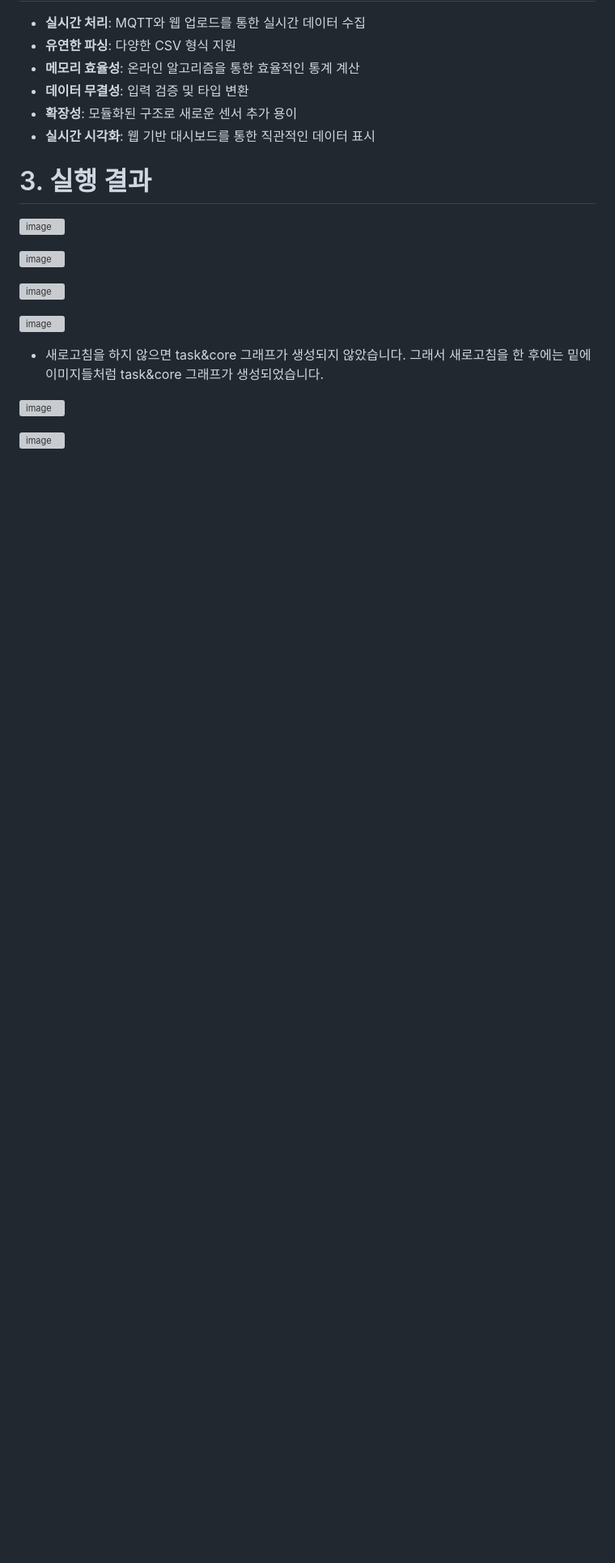
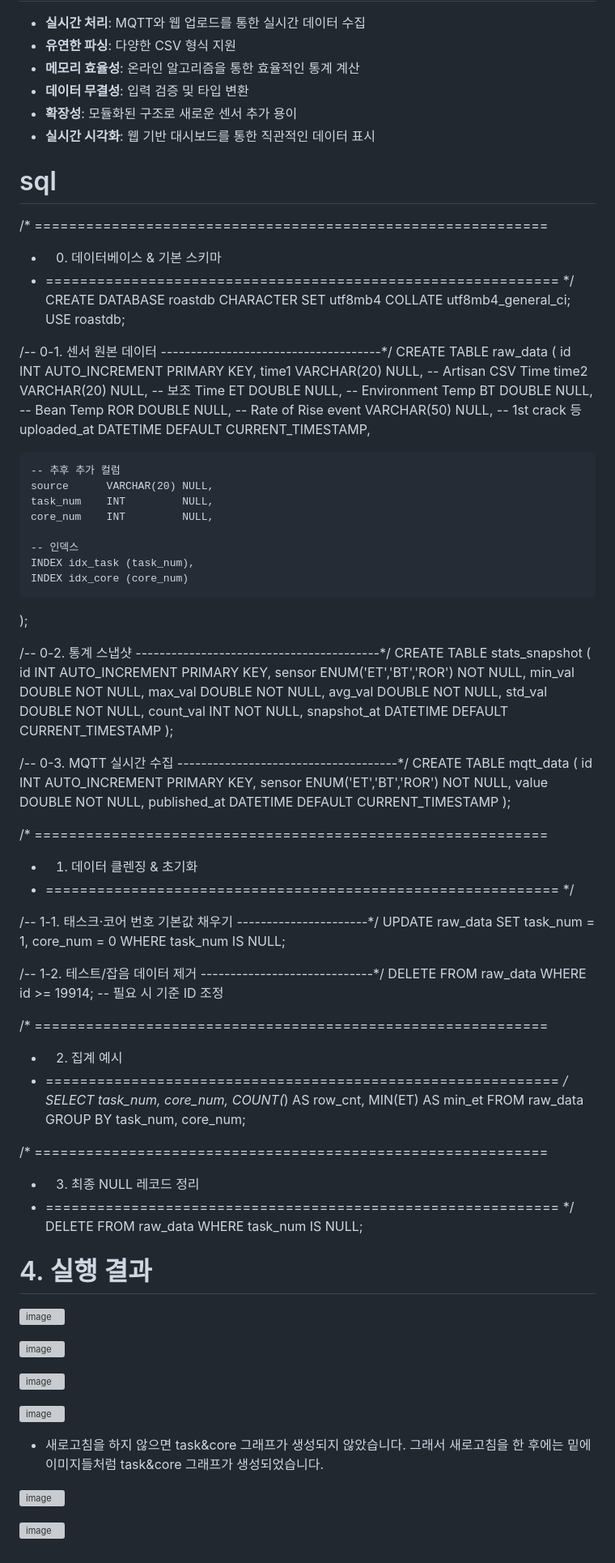
Before and after one commit to soondow/roast_profiler, a Markdown page: README.md, the part around the change. Shown: that part at 81% size. Drawn GitHub-style; blank space fills up the shorter version; grey boxes are pictures that could not be loaded.

```diff
--- a/README.md
+++ b/README.md
@@ -181,7 +181,89 @@ createCharts(stats);
 - **확장성**: 모듈화된 구조로 새로운 센서 추가 용이
 - **실시간 시각화**: 웹 기반 대시보드를 통한 직관적인 데이터 표시
 
-# 3. 실행 결과
+# sql
+
+/* ============================================================
+ * 0. 데이터베이스 & 기본 스키마
+ * ============================================================ */
+CREATE DATABASE roastdb
+  CHARACTER SET utf8mb4
+  COLLATE utf8mb4_general_ci;
+USE roastdb;
+
+/-- 0-1. 센서 원본 데이터 -------------------------------------*/
+CREATE TABLE raw_data (
+    id          INT AUTO_INCREMENT PRIMARY KEY,
+    time1       VARCHAR(20) NULL,      -- Artisan CSV Time
+    time2       VARCHAR(20) NULL,      -- 보조 Time
+    ET          DOUBLE      NULL,      -- Environment Temp
+    BT          DOUBLE      NULL,      -- Bean Temp
+    ROR         DOUBLE      NULL,      -- Rate of Rise
+    event       VARCHAR(50) NULL,      -- 1st crack 등
+    uploaded_at DATETIME DEFAULT CURRENT_TIMESTAMP,
+
+    -- 추후 추가 컬럼
+    source      VARCHAR(20) NULL,
+    task_num    INT         NULL,
+    core_num    INT         NULL,
+
+    -- 인덱스
+    INDEX idx_task (task_num),
+    INDEX idx_core (core_num)
+);
+
+/-- 0-2. 통계 스냅샷 -----------------------------------------*/
+CREATE TABLE stats_snapshot (
+    id          INT AUTO_INCREMENT PRIMARY KEY,
+    sensor      ENUM('ET','BT','ROR') NOT NULL,
+    min_val     DOUBLE NOT NULL,
+    max_val     DOUBLE NOT NULL,
+    avg_val     DOUBLE NOT NULL,
+    std_val     DOUBLE NOT NULL,
+    count_val   INT    NOT NULL,
+    snapshot_at DATETIME DEFAULT CURRENT_TIMESTAMP
+);
+
+/-- 0-3. MQTT 실시간 수집 -------------------------------------*/
+CREATE TABLE mqtt_data (
+    id           INT AUTO_INCREMENT PRIMARY KEY,
+    sensor       ENUM('ET','BT','ROR') NOT NULL,
+    value        DOUBLE                NOT NULL,
+    published_at DATETIME              DEFAULT CURRENT_TIMESTAMP
+);
+
+/* ============================================================
+ * 1. 데이터 클렌징 & 초기화
+ * ============================================================ */
+
+/-- 1-1. 태스크·코어 번호 기본값 채우기 ----------------------*/
+UPDATE raw_data
+SET    task_num = 1,
+       core_num = 0
+WHERE  task_num IS NULL;
+
+/-- 1-2. 테스트/잡음 데이터 제거 -----------------------------*/
+DELETE FROM raw_data
+WHERE  id >= 19914;   -- 필요 시 기준 ID 조정
+
+/* ============================================================
+ * 2. 집계 예시
+ * ============================================================ */
+SELECT task_num,
+       core_num,
+       COUNT(*) AS row_cnt,
+       MIN(ET)  AS min_et
+FROM   raw_data
+GROUP  BY task_num, core_num;
+
+/* ============================================================
+ * 3. 최종 NULL 레코드 정리
+ * ============================================================ */
+DELETE FROM raw_data
+WHERE  task_num IS NULL;
+
+
+# 4. 실행 결과
 
 ![image](https://github.com/user-attachments/assets/5efecefc-2a0f-4e6d-b7f4-2cedd5ac42ca)
 
```
